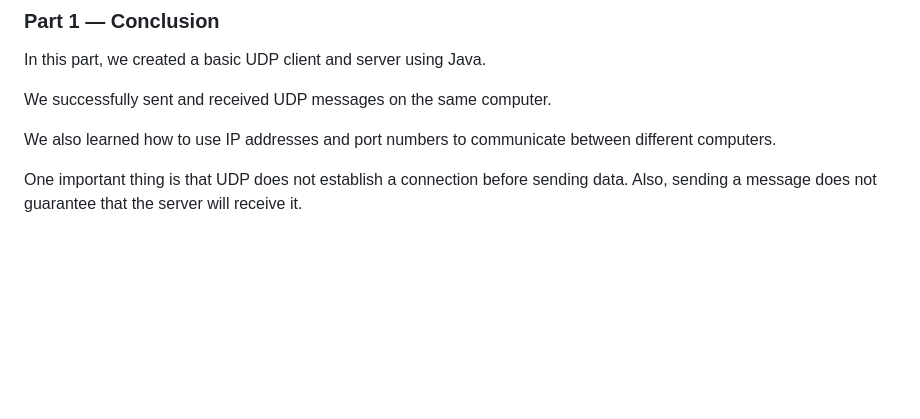
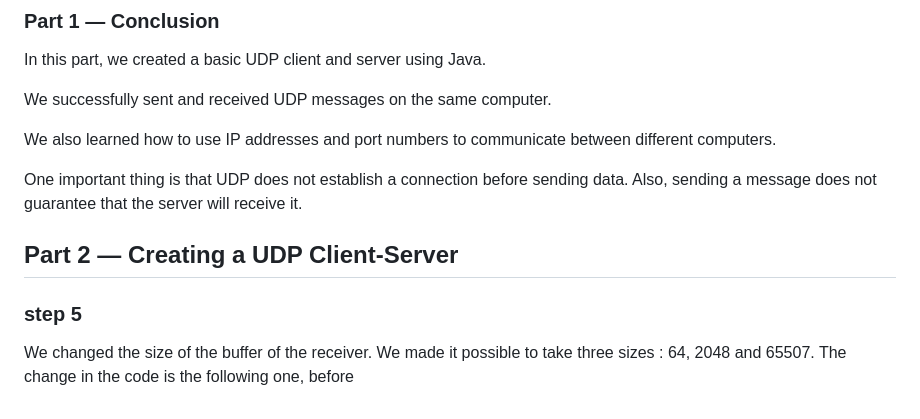
Before and after one commit to OscabyL/Java_For_Networks, a Markdown page: report.md, the part around the change. GitHub-like rendering; blank space fills up the shorter version.

```diff
--- a/report.md
+++ b/report.md
@@ -137,3 +137,24 @@ We successfully sent and received UDP messages on the same computer.
 We also learned how to use IP addresses and port numbers to communicate between different computers.
 
 One important thing is that UDP does not establish a connection before sending data. Also, sending a message does not guarantee that the server will receive it.
+
+
+
+
+
+
+
+
+
+
+
+
+
+
+
+## Part 2 — Creating a UDP Client-Server
+
+### step 5
+
+We changed the size of the buffer of the receiver. We made it possible to take three sizes : 64, 2048 and 65507.
+The change in the code is the following one, before
```
Also changed, not shown: Images/Configuration_For_UDPClient.png (added).
